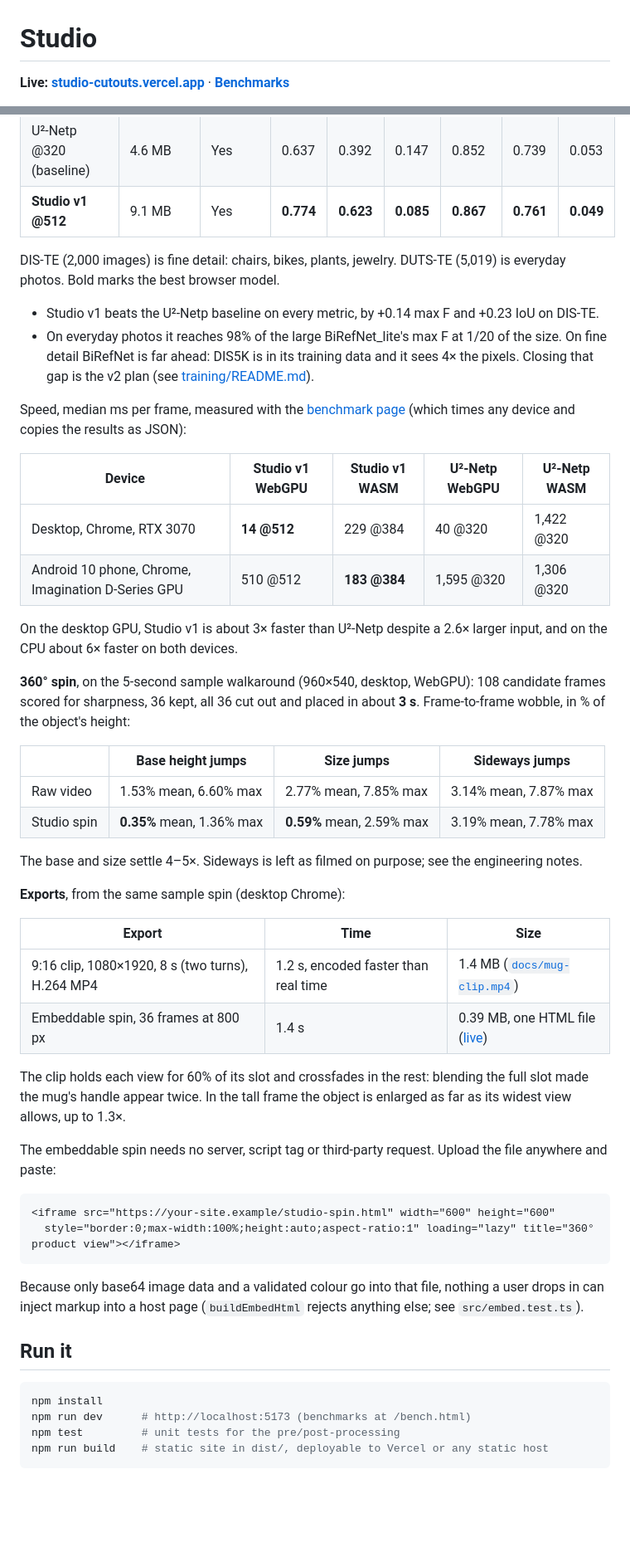
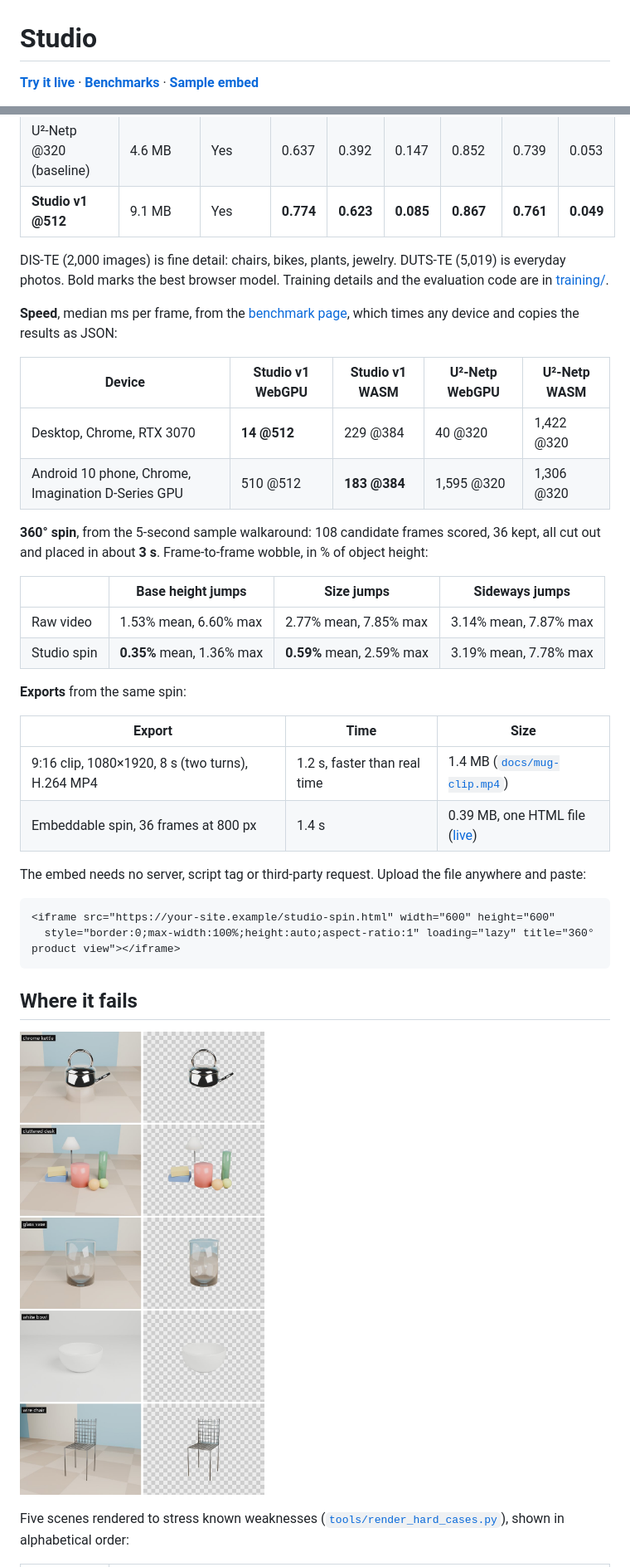
Before and after one commit to JuanPRG/studio-cutouts, a Markdown page: README.md, 2 parts joined by grey strips. Shown at 83% size. Drawn GitHub-style; pictures changed too: docs/failure-gallery.jpg (added); blank space fills up the shorter version.

````diff
--- a/README.md
+++ b/README.md
@@ -1,4 +1,4 @@
 # Studio
 
-**Live: [studio-cutouts.vercel.app](https://studio-cutouts.vercel.app)** · **[Benchmarks](https://studio-cutouts.vercel.app/bench.html)**
+**[Try it live](https://studio-cutouts.vercel.app)** · **[Benchmarks](https://studio-cutouts.vercel.app/bench.html)** · **[Sample embed](https://studio-cutouts.vercel.app/embed/mug-spin.html)**
 
@@ -16,53 +26,39 @@ Studio v1 is a 4.5M-parameter U-Net (9.1 MB fp16) trained for this project; see
 | U²-Netp @320 (baseline) | 4.6 MB | Yes | 0.637 | 0.392 | 0.147 | 0.852 | 0.739 | 0.053 |
 | **Studio v1 @512** | 9.1 MB | Yes | **0.774** | **0.623** | **0.085** | **0.867** | **0.761** | **0.049** |
 
-DIS-TE (2,000 images) is fine detail: chairs, bikes, plants, jewelry. DUTS-TE (5,019) is everyday photos. Bold marks the best browser model.
+DIS-TE (2,000 images) is fine detail: chairs, bikes, plants, jewelry. DUTS-TE (5,019) is everyday photos. Bold marks the best browser model. Training details and the evaluation code are in [training/](training/README.md).
 
-- Studio v1 beats the U²-Netp baseline on every metric, by +0.14 max F and +0.23 IoU on DIS-TE.
-- On everyday photos it reaches 98% of the large BiRefNet_lite's max F at 1/20 of the size. On fine detail BiRefNet is far ahead: DIS5K is in its training data and it sees 4× the pixels. Closing that gap is the v2 plan (see [training/README.md](training/README.md#full-test-sets)).
-
-Speed, median ms per frame, measured with the [benchmark page](https://studio-cutouts.vercel.app/bench.html) (which times any device and copies the results as JSON):
+**Speed**, median ms per frame, from the [benchmark page](https://studio-cutouts.vercel.app/bench.html), which times any device and copies the results as JSON:
 
 | Device | Studio v1 WebGPU | Studio v1 WASM | U²-Netp WebGPU | U²-Netp WASM |
 |---|---|---|---|---|
 | Desktop, Chrome, RTX 3070 | **14 @512** | 229 @384 | 40 @320 | 1,422 @320 |
 | Android 10 phone, Chrome, Imagination D-Series GPU | 510 @512 | **183 @384** | 1,595 @320 | 1,306 @320 |
 
-On the desktop GPU, Studio v1 is about 3× faster than U²-Netp despite a 2.6× larger input, and on the CPU about 6× faster on both devices.
-
-**360° spin**, on the 5-second sample walkaround (960×540, desktop, WebGPU): 108 candidate frames scored for sharpness, 36 kept, all 36 cut out and placed in about **3 s**. Frame-to-frame wobble, in % of the object's height:
+**360° spin**, from the 5-second sample walkaround: 108 candidate frames scored, 36 kept, all cut out and placed in about **3 s**. Frame-to-frame wobble, in % of object height:
 
 | | Base height jumps | Size jumps | Sideways jumps |
 |---|---|---|---|
 | Raw video | 1.53% mean, 6.60% max | 2.77% mean, 7.85% max | 3.14% mean, 7.87% max |
 | Studio spin | **0.35%** mean, 1.36% max | **0.59%** mean, 2.59% max | 3.19% mean, 7.78% max |
 
-The base and size settle 4–5×. Sideways is left as filmed on purpose; see the engineering notes.
-
-**Exports**, from the same sample spin (desktop Chrome):
+**Exports** from the same spin:
 
 | Export | Time | Size |
 |---|---|---|
-| 9:16 clip, 1080×1920, 8 s (two turns), H.264 MP4 | 1.2 s, encoded faster than real time | 1.4 MB ([`docs/mug-clip.mp4`](docs/mug-clip.mp4)) |
+| 9:16 clip, 1080×1920, 8 s (two turns), H.264 MP4 | 1.2 s, faster than real time | 1.4 MB ([`docs/mug-clip.mp4`](docs/mug-clip.mp4)) |
 | Embeddable spin, 36 frames at 800 px | 1.4 s | 0.39 MB, one HTML file ([live](https://studio-cutouts.vercel.app/embed/mug-spin.html)) |
 
-The clip holds each view for 60% of its slot and crossfades in the rest: blending the full slot made the mug's handle appear twice. In the tall frame the object is enlarged as far as its widest view allows, up to 1.3×.
-
-The embeddable spin needs no server, script tag or third-party request. Upload the file anywhere and paste:
+The embed needs no server, script tag or third-party request. Upload the file anywhere and paste:
 
 ```html
 <iframe src="https://your-site.example/studio-spin.html" width="600" height="600"
   style="border:0;max-width:100%;height:auto;aspect-ratio:1" loading="lazy" title="360° product view"></iframe>
 ```
 
-Because only base64 image data and a validated colour go into that file, nothing a user drops in can inject markup into a host page (`buildEmbedHtml` rejects anything else; see `src/embed.test.ts`).
+## Where it fails
 
-## Run it
+![Five hard cases, each original beside its cutout](docs/failure-gallery.jpg)
 
-```bash
-npm install
-npm run dev      # http://localhost:5173 (benchmarks at /bench.html)
-npm test         # unit tests for the pre/post-processing
-npm run build    # static site in dist/, deployable to Vercel or any static host
-```
+Five scenes rendered to stress known weaknesses ([`tools/render_hard_cases.py`](tools/render_hard_cases.py)), shown in alphabetical order:
 
````
Also changed, not shown: other parts of README.md (+75 -24 lines), training/README.md (+19 -0 lines), training/results/dis-te-categories.md (added, +40 -0 lines), 10 other files.
